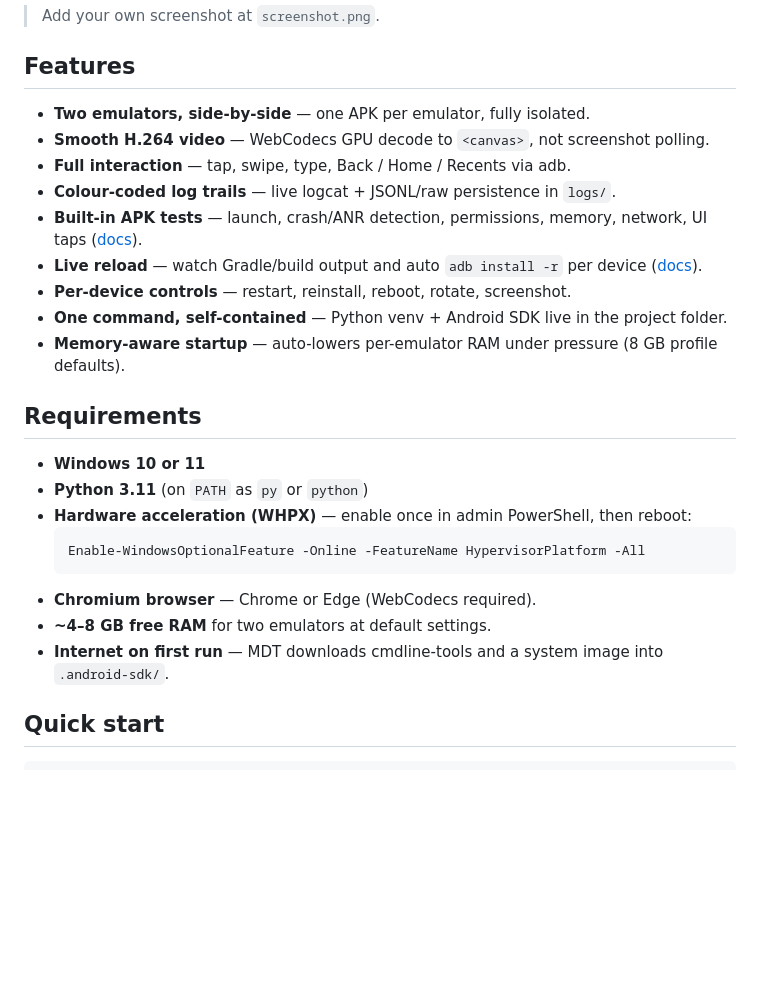
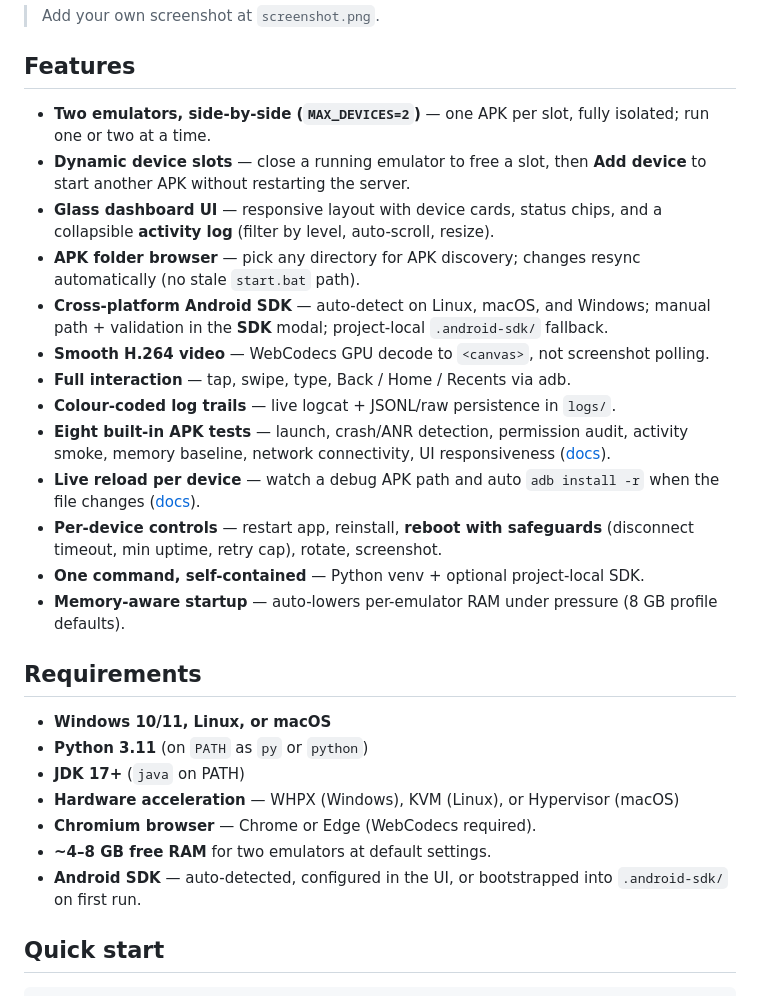
Before and after one commit to mhawere/MDT, a Markdown page: README.md, the part around one of its changes. Rendered like a GitHub page; blank space fills up the shorter version.

````diff
--- a/README.md
+++ b/README.md
@@ -24,27 +24,29 @@ Drop your APKs in a folder, run one command, and test. No physical phones, no An
 
 ## Features
 
-- **Two emulators, side-by-side** — one APK per emulator, fully isolated.
+- **Two emulators, side-by-side (`MAX_DEVICES=2`)** — one APK per slot, fully isolated; run one or two at a time.
+- **Dynamic device slots** — close a running emulator to free a slot, then **Add device** to start another APK without restarting the server.
+- **Glass dashboard UI** — responsive layout with device cards, status chips, and a collapsible **activity log** (filter by level, auto-scroll, resize).
+- **APK folder browser** — pick any directory for APK discovery; changes resync automatically (no stale `start.bat` path).
+- **Cross-platform Android SDK** — auto-detect on Linux, macOS, and Windows; manual path + validation in the **SDK** modal; project-local `.android-sdk/` fallback.
 - **Smooth H.264 video** — WebCodecs GPU decode to `<canvas>`, not screenshot polling.
 - **Full interaction** — tap, swipe, type, Back / Home / Recents via adb.
 - **Colour-coded log trails** — live logcat + JSONL/raw persistence in `logs/`.
-- **Built-in APK tests** — launch, crash/ANR detection, permissions, memory, network, UI taps ([docs](docs/BUILTIN_TESTS.md)).
-- **Live reload** — watch Gradle/build output and auto `adb install -r` per device ([docs](docs/LIVE_RELOAD.md)).
-- **Per-device controls** — restart, reinstall, reboot, rotate, screenshot.
-- **One command, self-contained** — Python venv + Android SDK live in the project folder.
+- **Eight built-in APK tests** — launch, crash/ANR detection, permission audit, activity smoke, memory baseline, network connectivity, UI responsiveness ([docs](docs/BUILTIN_TESTS.md)).
+- **Live reload per device** — watch a debug APK path and auto `adb install -r` when the file changes ([docs](docs/LIVE_RELOAD.md)).
+- **Per-device controls** — restart app, reinstall, **reboot with safeguards** (disconnect timeout, min uptime, retry cap), rotate, screenshot.
+- **One command, self-contained** — Python venv + optional project-local SDK.
 - **Memory-aware startup** — auto-lowers per-emulator RAM under pressure (8 GB profile defaults).
 
 ## Requirements
 
-- **Windows 10 or 11**
+- **Windows 10/11, Linux, or macOS**
 - **Python 3.11** (on `PATH` as `py` or `python`)
-- **Hardware acceleration (WHPX)** — enable once in admin PowerShell, then reboot:
-  ```powershell
-  Enable-WindowsOptionalFeature -Online -FeatureName HypervisorPlatform -All
-  ```
+- **JDK 17+** (`java` on PATH)
+- **Hardware acceleration** — WHPX (Windows), KVM (Linux), or Hypervisor (macOS)
 - **Chromium browser** — Chrome or Edge (WebCodecs required).
 - **~4–8 GB free RAM** for two emulators at default settings.
-- **Internet on first run** — MDT downloads cmdline-tools and a system image into `.android-sdk/`.
+- **Android SDK** — auto-detected, configured in the UI, or bootstrapped into `.android-sdk/` on first run.
 
 ## Quick start
 
````
Also changed, not shown: other parts of README.md (+67 -9 lines).
